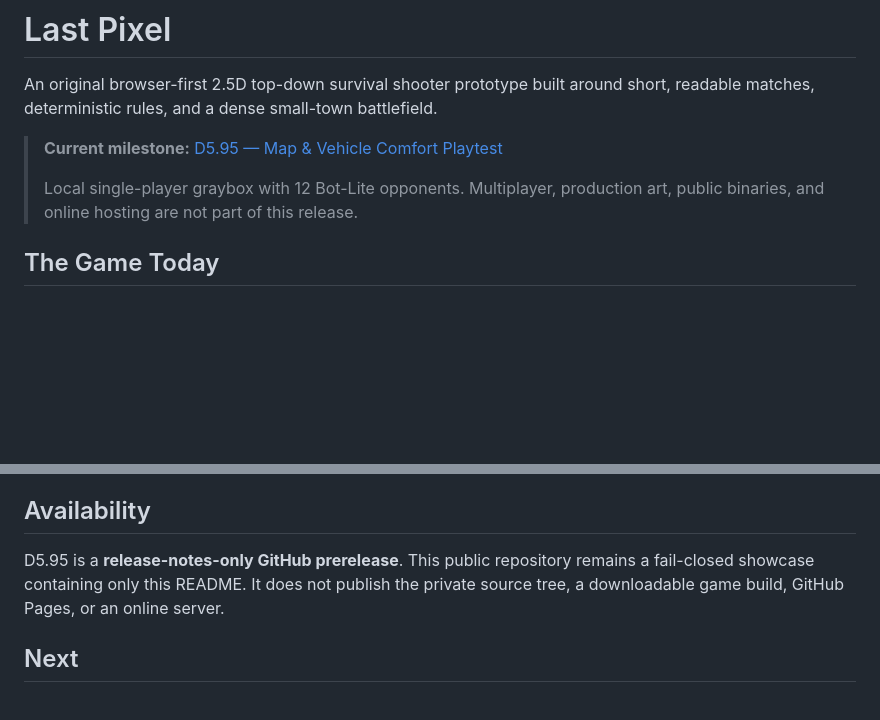
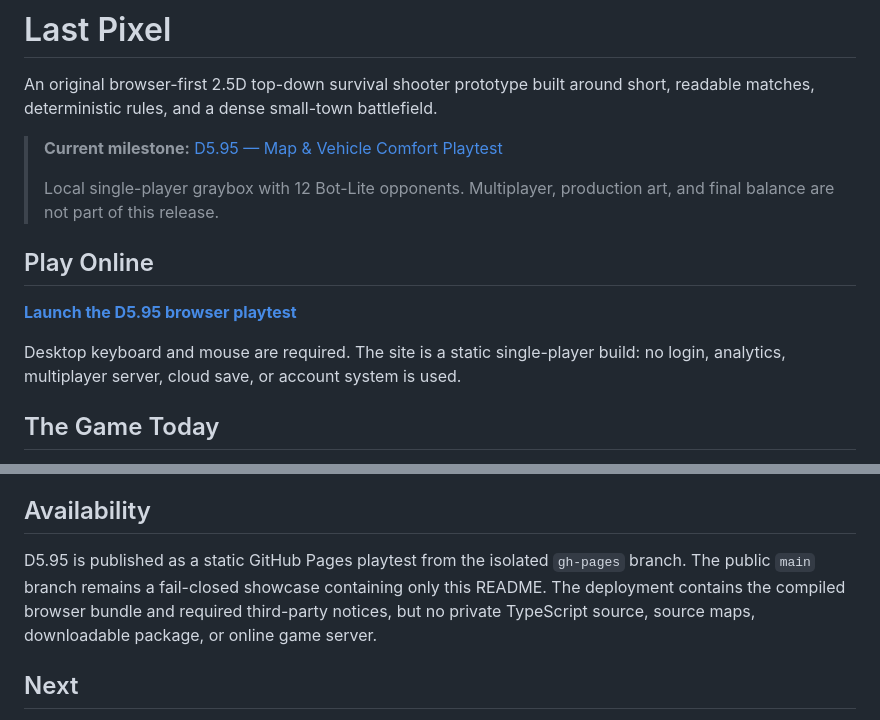
Before and after one commit to Cyh29hao/last-pixel, a Markdown page: README.md, 2 parts joined by grey strips. Drawn GitHub-style; blank space fills up the shorter version.

Commit message:
Expose the verified D5.95 browser playtest
The showcase now links to the isolated GitHub Pages deployment while keeping public main limited to the reviewed README.

Constraint: Public main remains allowlist-only; compiled artifacts live only on gh-pages.
Confidence: high
Scope-risk: narrow
Directive: Do not copy private source or internal documentation into this branch.
Tested: public allowlist and forbidden-marker scan

```diff
--- a/README.md
+++ b/README.md
@@ -6,7 +6,14 @@ readable matches, deterministic rules, and a dense small-town battlefield.
 > **Current milestone:** [D5.95 — Map & Vehicle Comfort Playtest](https://github.com/Cyh29hao/last-pixel/releases/tag/d5.95-playtest)
 >
 > Local single-player graybox with 12 Bot-Lite opponents. Multiplayer, production art,
-> public binaries, and online hosting are not part of this release.
+> and final balance are not part of this release.
+
+## Play Online
+
+**[Launch the D5.95 browser playtest](https://cyh29hao.github.io/last-pixel/)**
+
+Desktop keyboard and mouse are required. The site is a static single-player build: no login,
+analytics, multiplayer server, cloud save, or account system is used.
 
 ## The Game Today
 
@@ -73,9 +80,10 @@ driving, and full pathfinding remain future work.
 
 ## Availability
 
-D5.95 is a **release-notes-only GitHub prerelease**. This public repository remains a
-fail-closed showcase containing only this README. It does not publish the private source
-tree, a downloadable game build, GitHub Pages, or an online server.
+D5.95 is published as a static GitHub Pages playtest from the isolated `gh-pages` branch.
+The public `main` branch remains a fail-closed showcase containing only this README. The
+deployment contains the compiled browser bundle and required third-party notices, but no
+private TypeScript source, source maps, downloadable package, or online game server.
 
 ## Next
 
```
